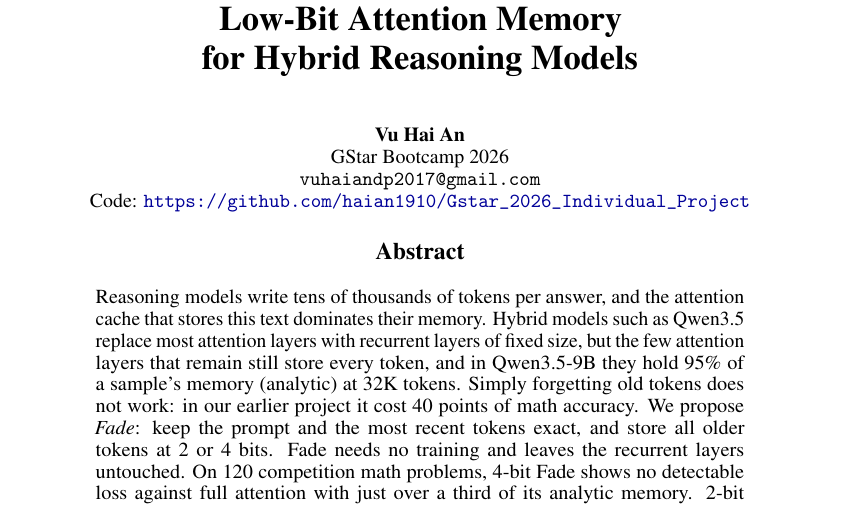
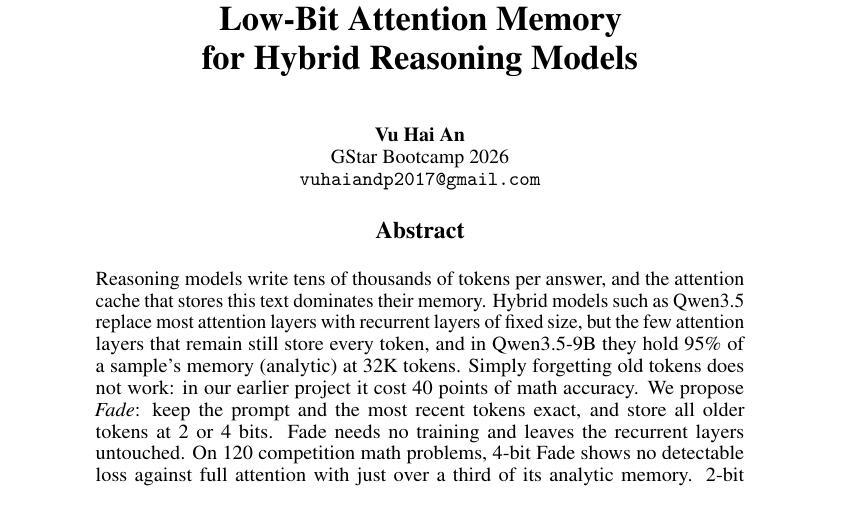
Before and after one commit to haian1910/Gstar_2026_Individual_Project, a LaTeX paper (paper/fade_writeup.tex): part of page 1 of 12, cut so that both start at the same text. Compiled offline with pdfLaTeX.

Commit message:
Paper: keep one repo link (in the abstract)
Write-up tex fb65d53c / PDF 9283d555. Removes the duplicate link from the
author block.

Co-Authored-By: Claude Opus 5.5 <noreply@anthropic.com>

```diff
--- a/paper/fade_writeup.tex
+++ b/paper/fade_writeup.tex
@@ -43,8 +43,7 @@
 \author{%
   Vu Hai An \\
   GStar Bootcamp 2026 \\
-  \texttt{vuhaiandp2017@gmail.com} \\
-  Code: \url{https://github.com/haian1910/Gstar_2026_Individual_Project}
+  \texttt{vuhaiandp2017@gmail.com}
 }
 
 \begin{document}
```
Also changed, not shown: paper/fade_writeup.pdf.
